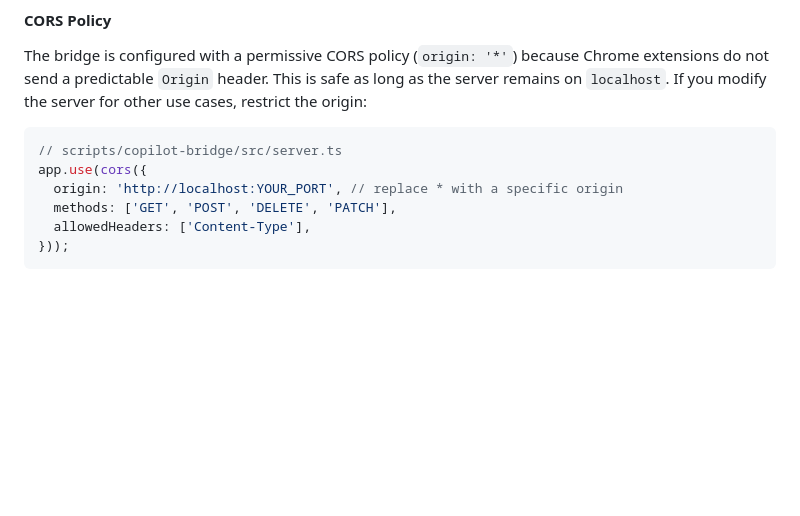
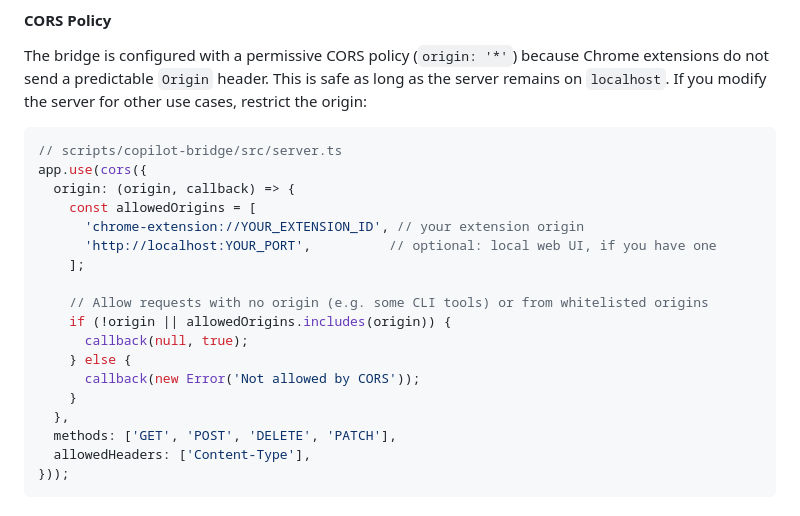
Before and after one commit to pingqLIN/SidePilot, a Markdown page: README.md, the part around the change. GitHub-like rendering; folded sections open; blank space fills up the shorter version.

Commit message:
更新 README.md
Co-authored-by: Copilot <175728472+Copilot@users.noreply.github.com>

````diff
--- a/README.md
+++ b/README.md
@@ -468,7 +468,19 @@ The bridge is configured with a permissive CORS policy (`origin: '*'`) because C
 ```typescript
 // scripts/copilot-bridge/src/server.ts
 app.use(cors({
-  origin: 'http://localhost:YOUR_PORT', // replace * with a specific origin
+  origin: (origin, callback) => {
+    const allowedOrigins = [
+      'chrome-extension://YOUR_EXTENSION_ID', // your extension origin
+      'http://localhost:YOUR_PORT',          // optional: local web UI, if you have one
+    ];
+
+    // Allow requests with no origin (e.g. some CLI tools) or from whitelisted origins
+    if (!origin || allowedOrigins.includes(origin)) {
+      callback(null, true);
+    } else {
+      callback(new Error('Not allowed by CORS'));
+    }
+  },
   methods: ['GET', 'POST', 'DELETE', 'PATCH'],
   allowedHeaders: ['Content-Type'],
 }));
````
